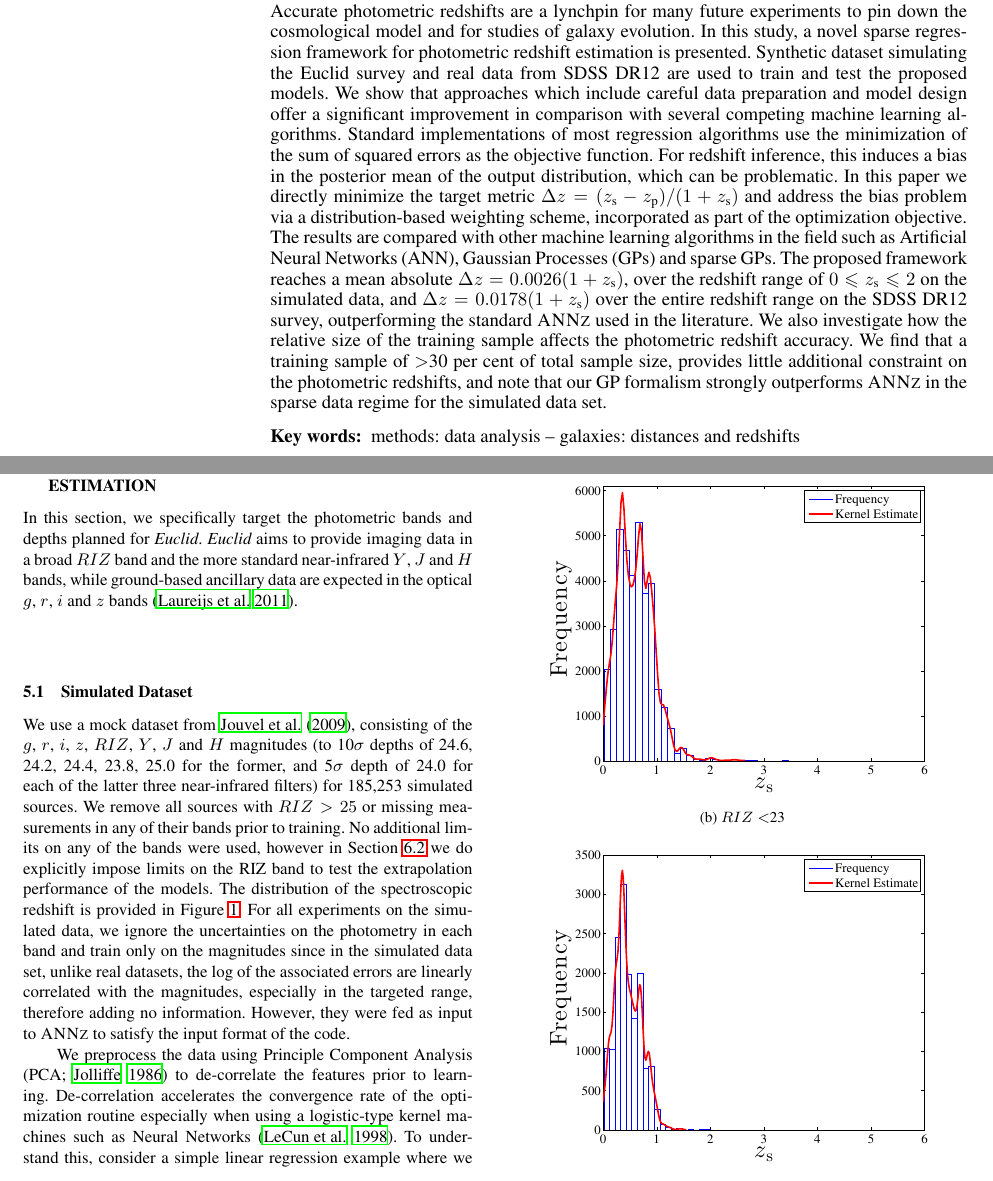
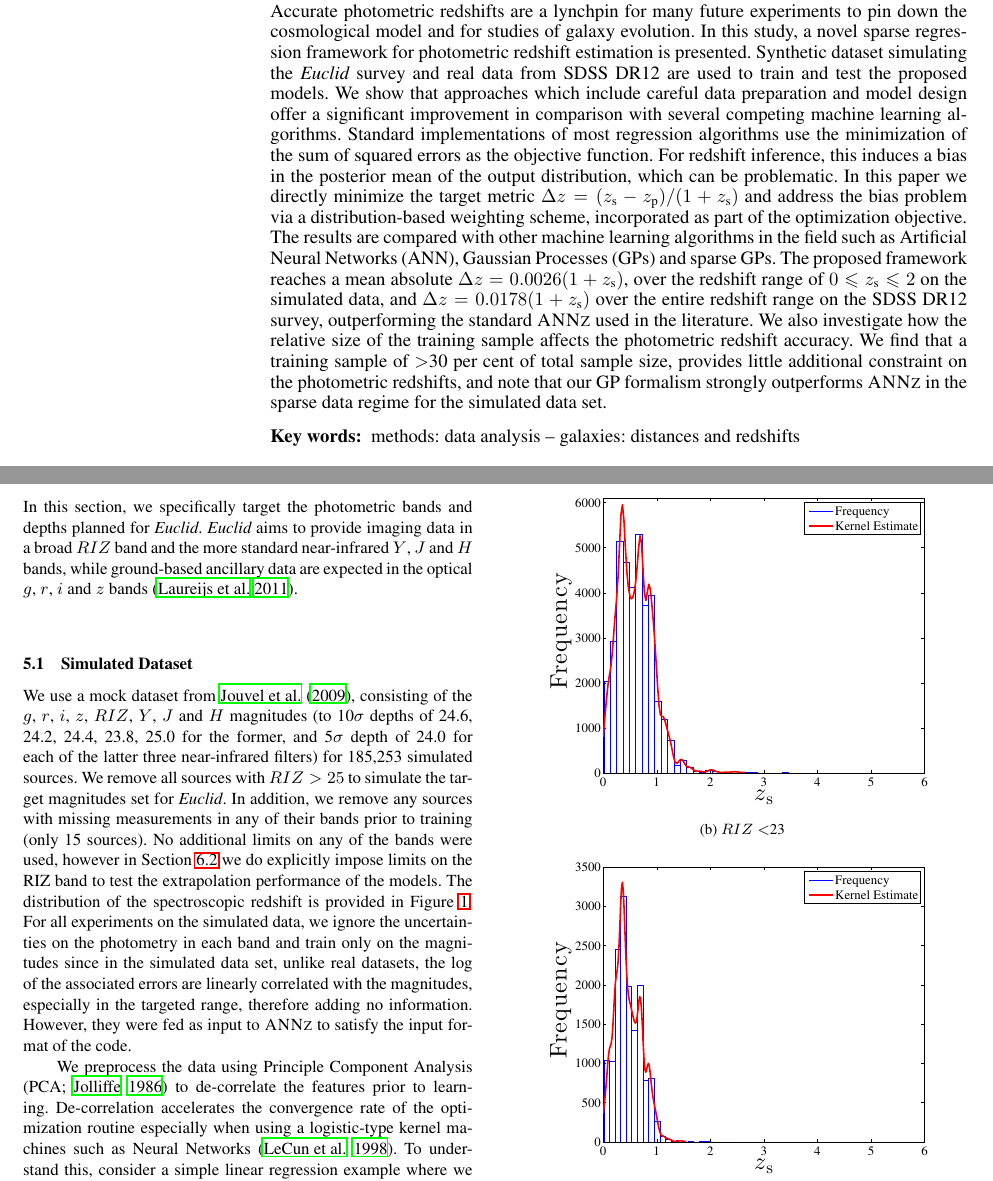
Before and after one commit to csibrahim/photoz, a LaTeX paper (photoz.tex): two parts of pages 1 and 6 of 15, joined at a grey line, cut so that both start at the same text. Compiled offline with LaTeX, dvips and Ghostscript; a LaTeX package or settings file that is missing is left out.

Commit message:
third submission

```diff
--- a/photoz.tex
+++ b/photoz.tex
@@ -36,7 +36,7 @@ $^4$Department of Physics, University of the Western Cape, Bellville 7535, South
 \label{firstpage}
 
 \begin{abstract}
-Accurate photometric redshifts are a lynchpin for many future experiments to pin down the cosmological model and for studies of galaxy evolution. In this study, a novel sparse regression framework for photometric redshift estimation is presented. Synthetic dataset simulating the Euclid survey and real data from SDSS DR12 are used to train and test the proposed models. We show that approaches which include careful data preparation and model design offer a significant improvement in comparison with several competing machine learning algorithms. Standard implementations of most regression algorithms use the minimization of the sum of squared errors as the objective function. For redshift inference, this induces a bias in the posterior mean of the output distribution, which can be problematic. In this paper we directly minimize the target metric $\Delta z = (z_\textrm{s} - z_\textrm{p})/(1+z_\textrm{s})$ and address the bias problem via a distribution-based weighting scheme, incorporated as part of the optimization objective. The results are compared with other machine learning algorithms in the field such as Artificial Neural Networks (ANN), Gaussian Processes (GPs) and sparse GPs. The proposed framework reaches a mean absolute $\Delta z = 0.0026(1+z_\textrm{s})$, over the redshift range of $0 \le z_\textrm{s} \le 2$ on the simulated data, and $\Delta z = 0.0178(1+z_\textrm{s})$ over the entire redshift range on the SDSS DR12 survey, outperforming the standard {\sc ANNz} used in the literature. We also investigate how the relative size of the training sample affects the photometric redshift accuracy. We find that a training sample of \textgreater 30 per cent of total sample size, provides little additional constraint on the photometric redshifts, and note that our GP formalism strongly outperforms {\sc ANNz} in the sparse data regime for the simulated data set.
+Accurate photometric redshifts are a lynchpin for many future experiments to pin down the cosmological model and for studies of galaxy evolution. In this study, a novel sparse regression framework for photometric redshift estimation is presented. Synthetic dataset simulating the {\em Euclid} survey and real data from SDSS DR12 are used to train and test the proposed models. We show that approaches which include careful data preparation and model design offer a significant improvement in comparison with several competing machine learning algorithms. Standard implementations of most regression algorithms use the minimization of the sum of squared errors as the objective function. For redshift inference, this induces a bias in the posterior mean of the output distribution, which can be problematic. In this paper we directly minimize the target metric $\Delta z = (z_\textrm{s} - z_\textrm{p})/(1+z_\textrm{s})$ and address the bias problem via a distribution-based weighting scheme, incorporated as part of the optimization objective. The results are compared with other machine learning algorithms in the field such as Artificial Neural Networks (ANN), Gaussian Processes (GPs) and sparse GPs. The proposed framework reaches a mean absolute $\Delta z = 0.0026(1+z_\textrm{s})$, over the redshift range of $0 \le z_\textrm{s} \le 2$ on the simulated data, and $\Delta z = 0.0178(1+z_\textrm{s})$ over the entire redshift range on the SDSS DR12 survey, outperforming the standard {\sc ANNz} used in the literature. We also investigate how the relative size of the training sample affects the photometric redshift accuracy. We find that a training sample of \textgreater 30 per cent of total sample size, provides little additional constraint on the photometric redshifts, and note that our GP formalism strongly outperforms {\sc ANNz} in the sparse data regime for the simulated data set.
 
 \end{abstract}
 
@@ -249,7 +249,7 @@ In this section, we specifically target the photometric bands and depths planned
 \subsection{Simulated Dataset}
 \label{sec-dataset}
 
-We use a mock dataset from \citet{jouvel09}, consisting of the $g$, $r$, $i$, $z$, $RIZ$, $Y$, $J$ and $H$ magnitudes (to 10$\sigma$ depths of 24.6, 24.2, 24.4, 23.8, 25.0 for the former, and 5$\sigma$ depth of 24.0 for each of the latter three near-infrared filters) for 185,253 simulated sources. We remove all sources with $RIZ>25$ or missing measurements in any of their bands prior to training. No additional limits on any of the bands were used, however in Section \ref{subsec-prior-mean} we do explicitly impose limits on the RIZ band to test the extrapolation performance of the models. The distribution of the spectroscopic redshift is provided in Figure \ref{fig-zspec-histogram}. For all experiments on the simulated data, we ignore the uncertainties on the photometry in each band and train only on the magnitudes since in the simulated data set, unlike real datasets, the log of the associated errors are linearly correlated with the magnitudes, especially in the targeted range, therefore adding no information. However, they were fed as input to {\sc ANNz} to satisfy the input format of the code.
+We use a mock dataset from \citet{jouvel09}, consisting of the $g$, $r$, $i$, $z$, $RIZ$, $Y$, $J$ and $H$ magnitudes (to 10$\sigma$ depths of 24.6, 24.2, 24.4, 23.8, 25.0 for the former, and 5$\sigma$ depth of 24.0 for each of the latter three near-infrared filters) for 185,253 simulated sources. We remove all sources with $RIZ>25$ to simulate the target magnitudes set for {\em Euclid}. In addition, we remove any sources with missing measurements in any of their bands prior to training (only 15 sources). No additional limits on any of the bands were used, however in Section \ref{subsec-prior-mean} we do explicitly impose limits on the RIZ band to test the extrapolation performance of the models. The distribution of the spectroscopic redshift is provided in Figure \ref{fig-zspec-histogram}. For all experiments on the simulated data, we ignore the uncertainties on the photometry in each band and train only on the magnitudes since in the simulated data set, unlike real datasets, the log of the associated errors are linearly correlated with the magnitudes, especially in the targeted range, therefore adding no information. However, they were fed as input to {\sc ANNz} to satisfy the input format of the code.
 
 \begin{figure}
         \centering
```
Also changed, not shown: photoz.tex (7 more changed lines).
